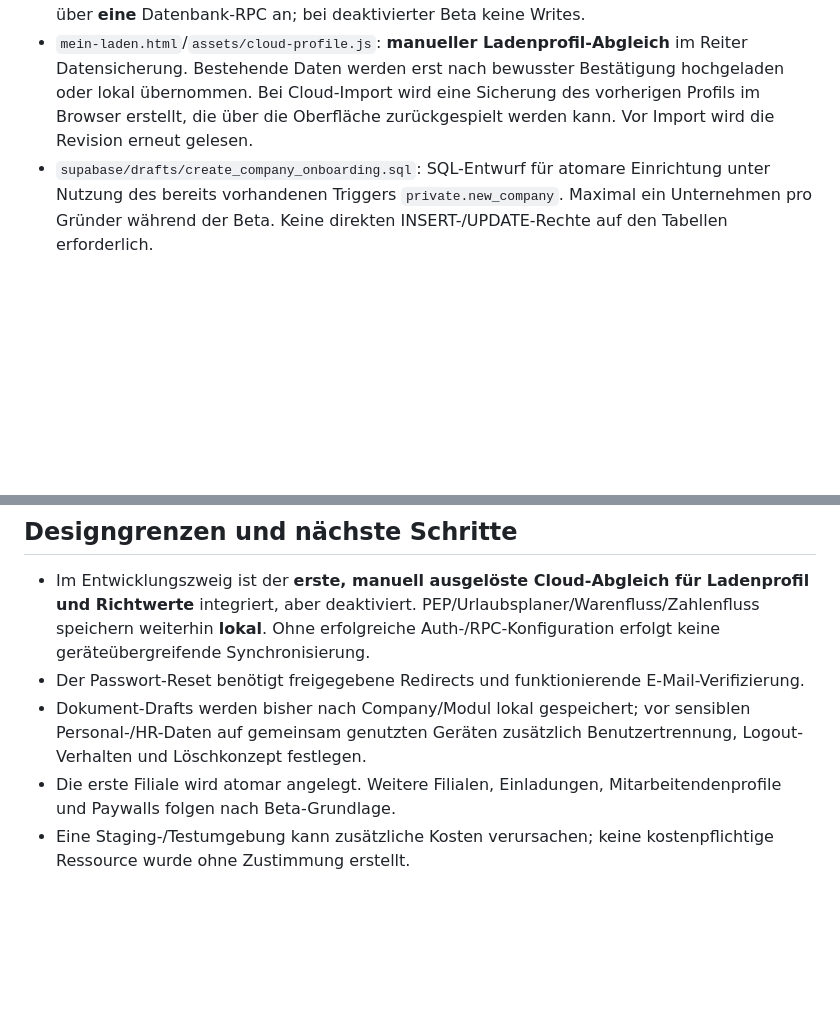
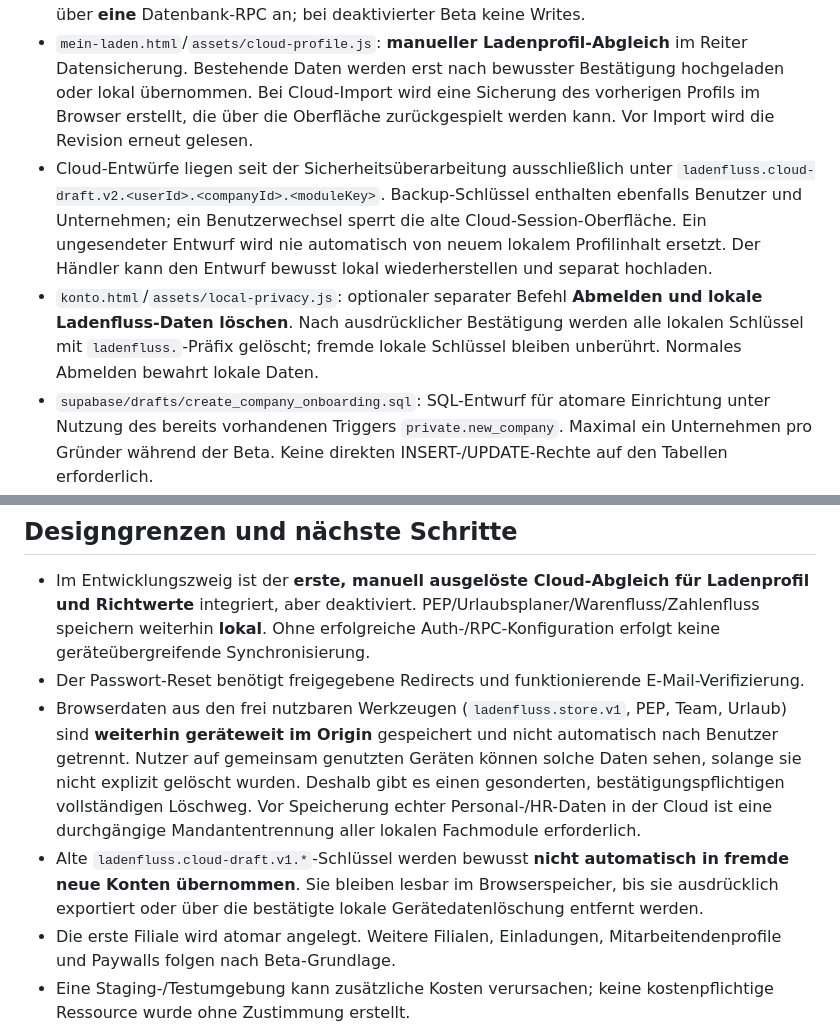
Before and after one commit to alexanderohm-netizen/ladenfluss-site, a Markdown page: docs/cloud-beta-auth-onboarding.md, 2 parts joined by grey strips. GitHub-like rendering; blank space fills up the shorter version.

Commit message:
docs(privacy): document per-user drafts and explicit shared-device cleanup

```diff
--- a/docs/cloud-beta-auth-onboarding.md
+++ b/docs/cloud-beta-auth-onboarding.md
@@ -11,6 +11,8 @@
 - `passwort-zuruecksetzen.html`/`assets/password-reset.js`: neue Passwortvergabe mit mindestens zwölf Zeichen; Sitzung nach erfolgreichem Reset abmelden.
 - `onboarding.html`/`assets/onboarding.js`: verifizierte Konten legen Unternehmen und erste Filiale über **eine** Datenbank-RPC an; bei deaktivierter Beta keine Writes.
 - `mein-laden.html`/`assets/cloud-profile.js`: **manueller Ladenprofil-Abgleich** im Reiter Datensicherung. Bestehende Daten werden erst nach bewusster Bestätigung hochgeladen oder lokal übernommen. Bei Cloud-Import wird eine Sicherung des vorherigen Profils im Browser erstellt, die über die Oberfläche zurückgespielt werden kann. Vor Import wird die Revision erneut gelesen.
+- Cloud-Entwürfe liegen seit der Sicherheitsüberarbeitung ausschließlich unter `ladenfluss.cloud-draft.v2.<userId>.<companyId>.<moduleKey>`. Backup-Schlüssel enthalten ebenfalls Benutzer und Unternehmen; ein Benutzerwechsel sperrt die alte Cloud-Session-Oberfläche. Ein ungesendeter Entwurf wird nie automatisch von neuem lokalem Profilinhalt ersetzt. Der Händler kann den Entwurf bewusst lokal wiederherstellen und separat hochladen.
+- `konto.html`/`assets/local-privacy.js`: optionaler separater Befehl **Abmelden und lokale Ladenfluss-Daten löschen**. Nach ausdrücklicher Bestätigung werden alle lokalen Schlüssel mit `ladenfluss.`-Präfix gelöscht; fremde lokale Schlüssel bleiben unberührt. Normales Abmelden bewahrt lokale Daten.
 - `supabase/drafts/create_company_onboarding.sql`: SQL-Entwurf für atomare Einrichtung unter Nutzung des bereits vorhandenen Triggers `private.new_company`. Maximal ein Unternehmen pro Gründer während der Beta. Keine direkten INSERT-/UPDATE-Rechte auf den Tabellen erforderlich.
 
 ## Vor Aktivierung zwingend
@@ -31,7 +33,8 @@
 
 - Im Entwicklungszweig ist der **erste, manuell ausgelöste Cloud-Abgleich für Ladenprofil und Richtwerte** integriert, aber deaktiviert. PEP/Urlaubsplaner/Warenfluss/Zahlenfluss speichern weiterhin **lokal**. Ohne erfolgreiche Auth-/RPC-Konfiguration erfolgt keine geräteübergreifende Synchronisierung.
 - Der Passwort-Reset benötigt freigegebene Redirects und funktionierende E-Mail-Verifizierung.
-- Dokument-Drafts werden bisher nach Company/Modul lokal gespeichert; vor sensiblen Personal-/HR-Daten auf gemeinsam genutzten Geräten zusätzlich Benutzertrennung, Logout-Verhalten und Löschkonzept festlegen.
+- Browserdaten aus den frei nutzbaren Werkzeugen (`ladenfluss.store.v1`, PEP, Team, Urlaub) sind **weiterhin geräteweit im Origin** gespeichert und nicht automatisch nach Benutzer getrennt. Nutzer auf gemeinsam genutzten Geräten können solche Daten sehen, solange sie nicht explizit gelöscht wurden. Deshalb gibt es einen gesonderten, bestätigungspflichtigen vollständigen Löschweg. Vor Speicherung echter Personal-/HR-Daten in der Cloud ist eine durchgängige Mandantentrennung aller lokalen Fachmodule erforderlich.
+- Alte `ladenfluss.cloud-draft.v1.*`-Schlüssel werden bewusst **nicht automatisch in fremde neue Konten übernommen**. Sie bleiben lesbar im Browserspeicher, bis sie ausdrücklich exportiert oder über die bestätigte lokale Gerätedatenlöschung entfernt werden.
 - Die erste Filiale wird atomar angelegt. Weitere Filialen, Einladungen, Mitarbeitendenprofile und Paywalls folgen nach Beta-Grundlage.
 - Eine Staging-/Testumgebung kann zusätzliche Kosten verursachen; keine kostenpflichtige Ressource wurde ohne Zustimmung erstellt.
 
```
